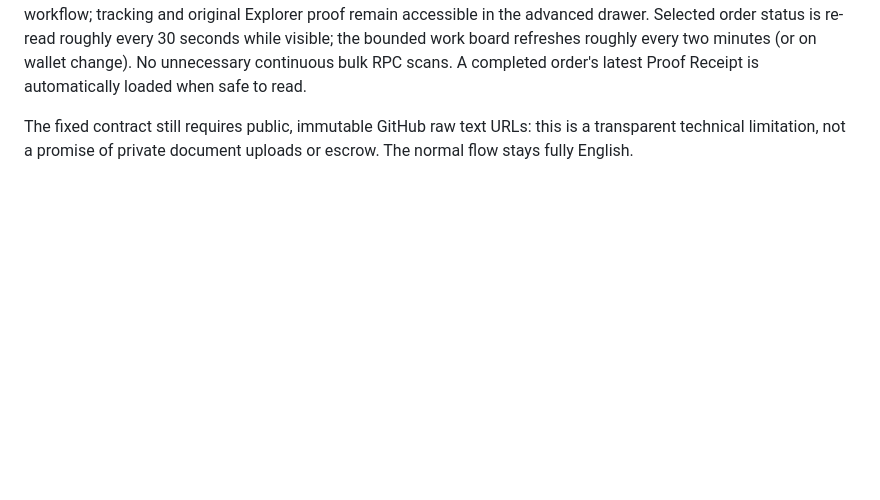
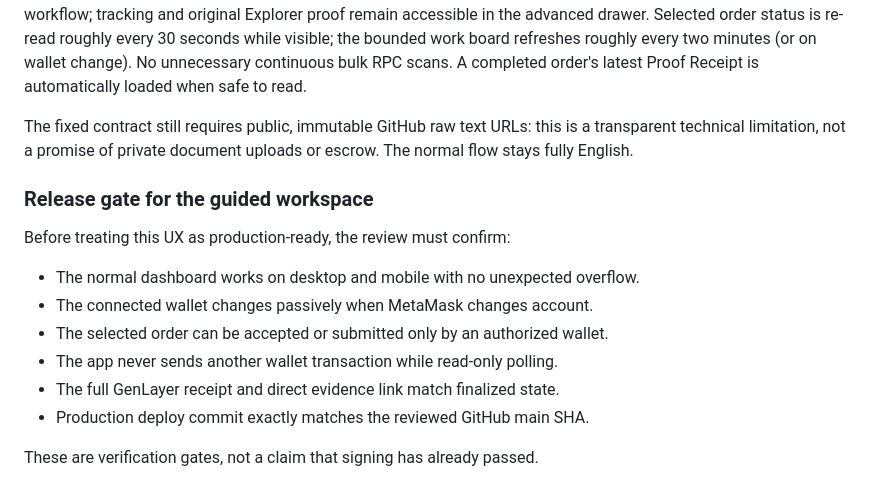
Before and after one commit to bearbaba/PROOFLY, a Markdown page: apps/web/README.md, the part around the change. GitHub-like rendering; blank space fills up the shorter version.

Commit message:
Add guided-release acceptance gates before enabling production

```diff
--- a/apps/web/README.md
+++ b/apps/web/README.md
@@ -246,3 +246,15 @@ Receipt is automatically loaded when safe to read.
 The fixed contract still requires public, immutable GitHub raw text URLs:
 this is a transparent technical limitation, not a promise of private
 document uploads or escrow. The normal flow stays fully English.
+
+### Release gate for the guided workspace
+
+Before treating this UX as production-ready, the review must confirm:
+- The normal dashboard works on desktop and mobile with no unexpected overflow.
+- The connected wallet changes passively when MetaMask changes account.
+- The selected order can be accepted or submitted only by an authorized wallet.
+- The app never sends another wallet transaction while read-only polling.
+- The full GenLayer receipt and direct evidence link match finalized state.
+- Production deploy commit exactly matches the reviewed GitHub main SHA.
+
+These are verification gates, not a claim that signing has already passed.
```
